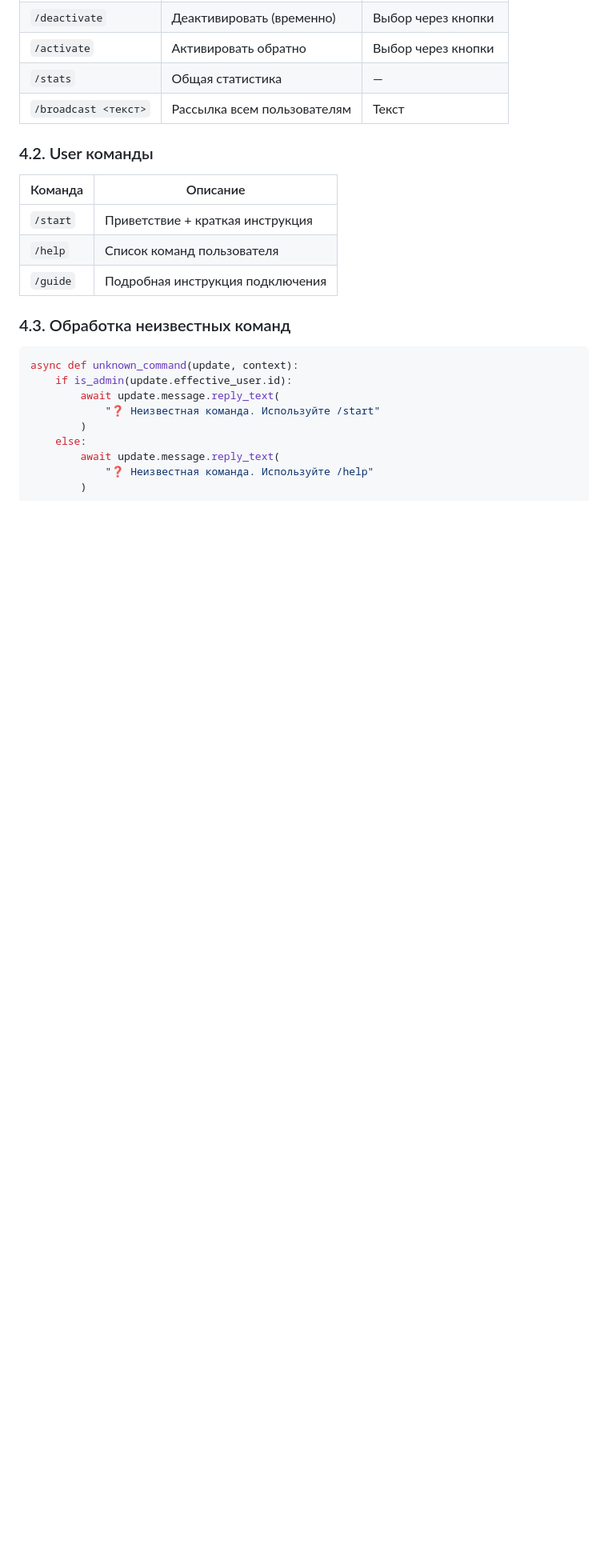
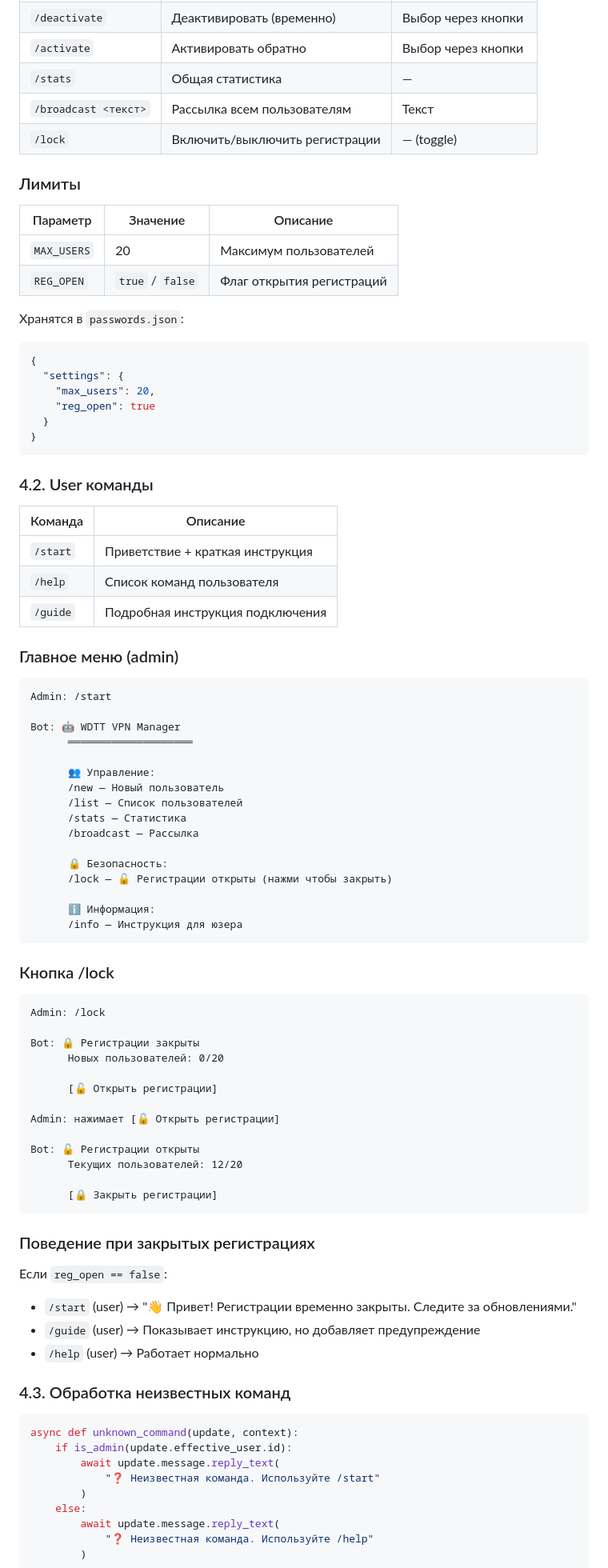
Before and after one commit to smartor777-sketch/nyxpanel, a Markdown page: docs/WDTT-BOT-SPEC.md, the part around one of its changes. Shown at 80% size. GitHub-like rendering; blank space fills up the shorter version.

Commit message:
docs: add registration lock and user limit to bot spec

````diff
--- a/docs/WDTT-BOT-SPEC.md
+++ b/docs/WDTT-BOT-SPEC.md
@@ -91,6 +91,24 @@ async def handle_command(update, context):
 | `/activate` | Активировать обратно | Выбор через кнопки |
 | `/stats` | Общая статистика | — |
 | `/broadcast <текст>` | Рассылка всем пользователям | Текст |
+| `/lock` | Включить/выключить регистрации | — (toggle) |
+
+### Лимиты
+
+| Параметр | Значение | Описание |
+|----------|----------|----------|
+| `MAX_USERS` | 20 | Максимум пользователей |
+| `REG_OPEN` | `true` / `false` | Флаг открытия регистраций |
+
+Хранятся в `passwords.json`:
+```json
+{
+  "settings": {
+    "max_users": 20,
+    "reg_open": true
+  }
+}
+```
 
 ### 4.2. User команды
 
@@ -99,6 +117,52 @@ async def handle_command(update, context):
 | `/start` | Приветствие + краткая инструкция |
 | `/help` | Список команд пользователя |
 | `/guide` | Подробная инструкция подключения |
+
+### Главное меню (admin)
+
+```
+Admin: /start
+
+Bot: 🤖 WDTT VPN Manager
+      ════════════════════
+
+      👥 Управление:
+      /new — Новый пользователь
+      /list — Список пользователей
+      /stats — Статистика
+      /broadcast — Рассылка
+
+      🔒 Безопасность:
+      /lock — 🔓 Регистрации открыты (нажми чтобы закрыть)
+
+      ℹ️ Информация:
+      /info — Инструкция для юзера
+```
+
+### Кнопка /lock
+
+```
+Admin: /lock
+
+Bot: 🔒 Регистрации закрыты
+      Новых пользователей: 0/20
+
+      [🔓 Открыть регистрации]
+
+Admin: нажимает [🔓 Открыть регистрации]
+
+Bot: 🔓 Регистрации открыты
+      Текущих пользователей: 12/20
+
+      [🔒 Закрыть регистрации]
+```
+
+### Поведение при закрытых регистрациях
+
+Если `reg_open == false`:
+- `/start` (user) → "👋 Привет! Регистрации временно закрыты. Следите за обновлениями."
+- `/guide` (user) → Показывает инструкцию, но добавляет предупреждение
+- `/help` (user) → Работает нормально
 
 ### 4.3. Обработка неизвестных команд
 
````
Also changed, not shown: other parts of docs/WDTT-BOT-SPEC.md (+33 -1 lines).
